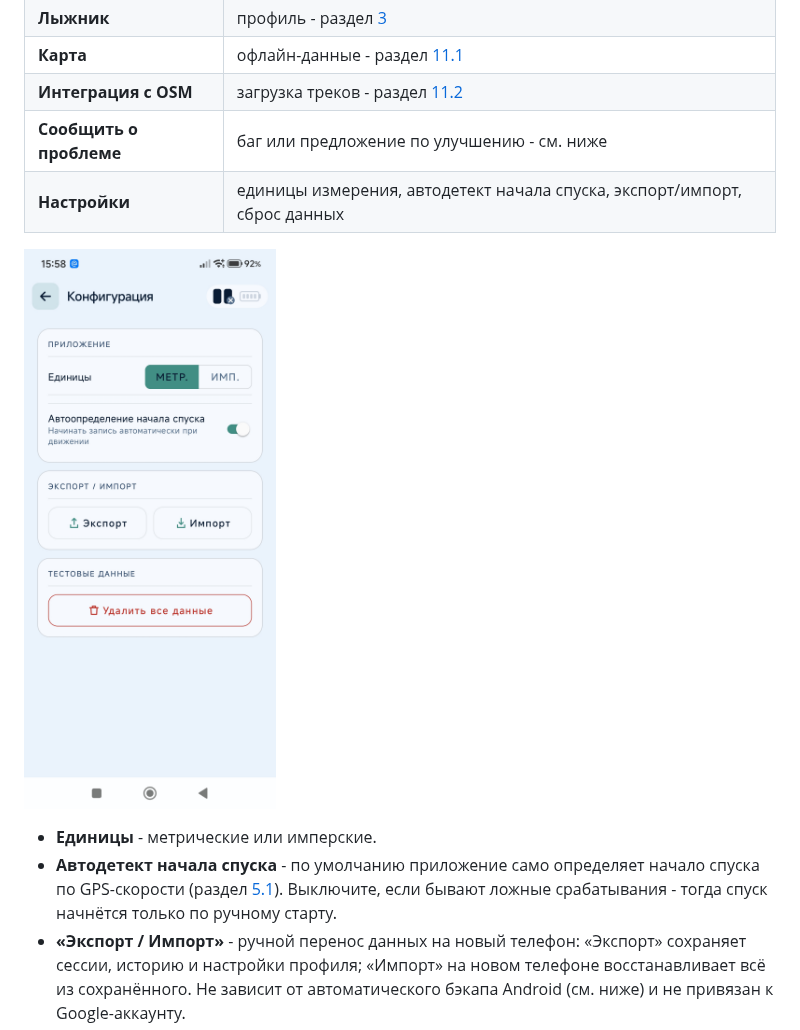
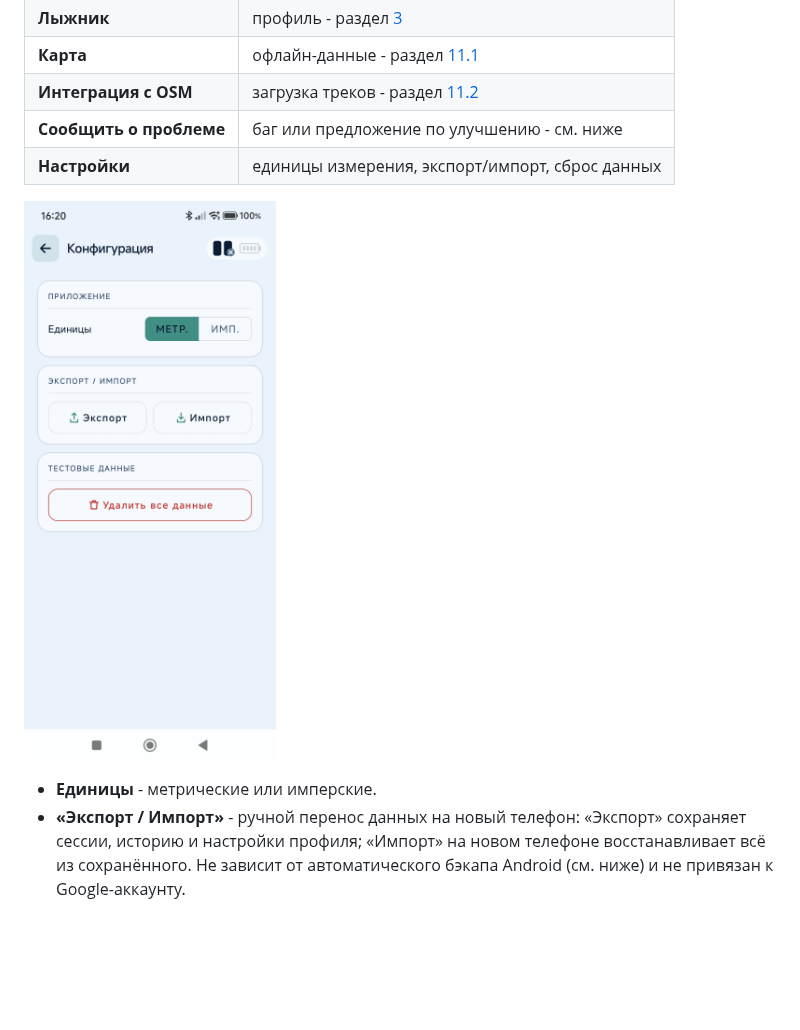
Before and after one commit to vtsoukanov/gforce, a Markdown page: docs/user-guide.md, the part around the change. GitHub-like rendering; pictures changed too: docs/assets/user-guide/34-app-settings.jpg; blank space fills up the shorter version.

```diff
--- a/docs/user-guide.md
+++ b/docs/user-guide.md
@@ -611,14 +611,11 @@ Score**, разбирает технику по метрикам и подска
 | **Карта**               | офлайн-данные - раздел [11.1](#111-офлайн-данные)                                               |
 | **Интеграция с OSM**    | загрузка треков - раздел [11.2](#112-интеграция-с-osm)                                          |
 | **Сообщить о проблеме** | баг или предложение по улучшению - см. ниже                                                     |
-| **Настройки**           | единицы измерения, автодетект начала спуска, экспорт/импорт, сброс данных                       |
+| **Настройки**           | единицы измерения, экспорт/импорт, сброс данных                                                |
 
 ![Настройки](assets/user-guide/34-app-settings.jpg)
 
 - **Единицы** - метрические или имперские.
-- **Автодетект начала спуска** - по умолчанию приложение само определяет начало спуска по GPS-скорости
-  (раздел [5.1](#51-начало-сессии)). Выключите, если бывают ложные срабатывания - тогда спуск начнётся
-  только по ручному старту.
 - **«Экспорт / Импорт»** - ручной перенос данных на новый телефон: «Экспорт» сохраняет сессии,
   историю и настройки профиля; «Импорт» на новом телефоне восстанавливает всё из сохранённого. Не
   зависит от автоматического бэкапа Android (см. ниже) и не привязан к Google-аккаунту.
```
Also changed, not shown: 2 other files.
